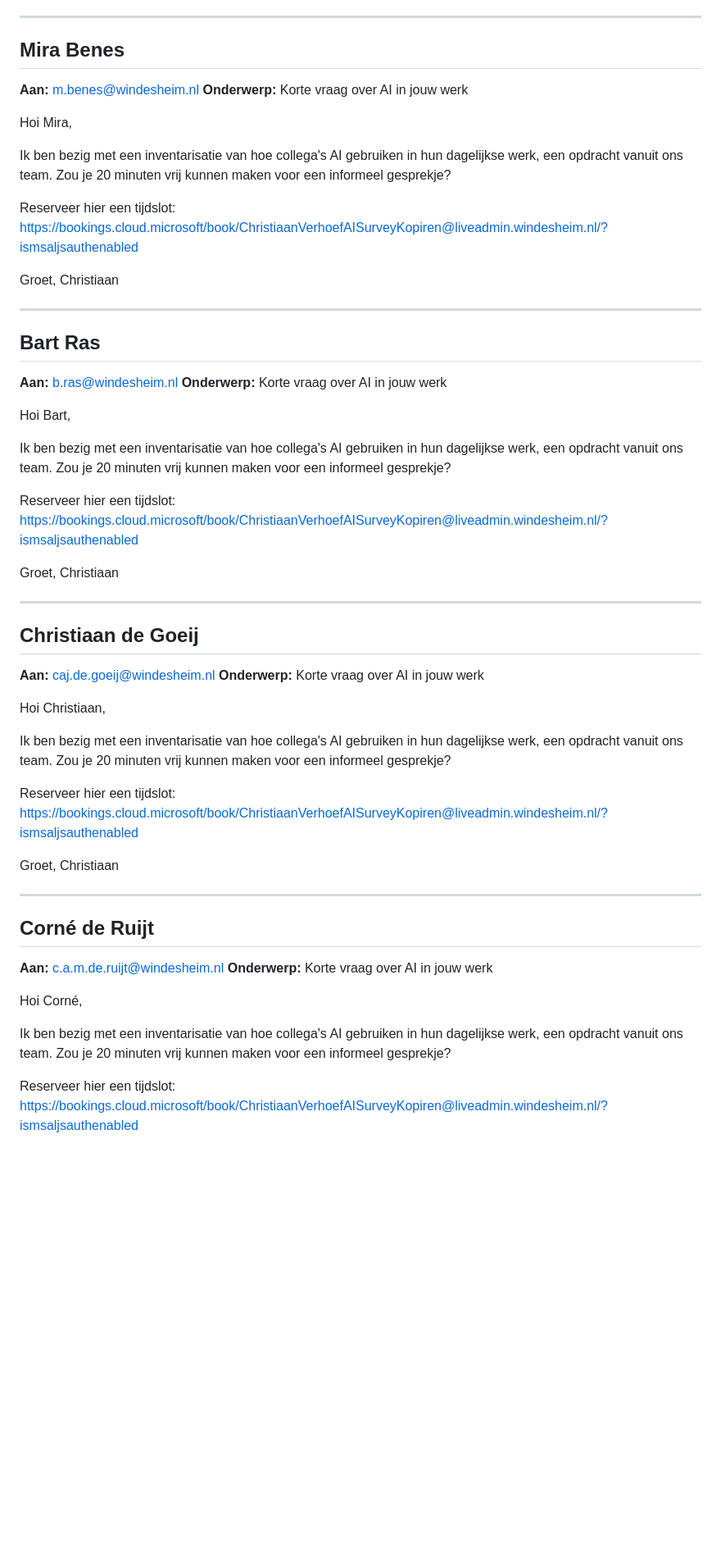
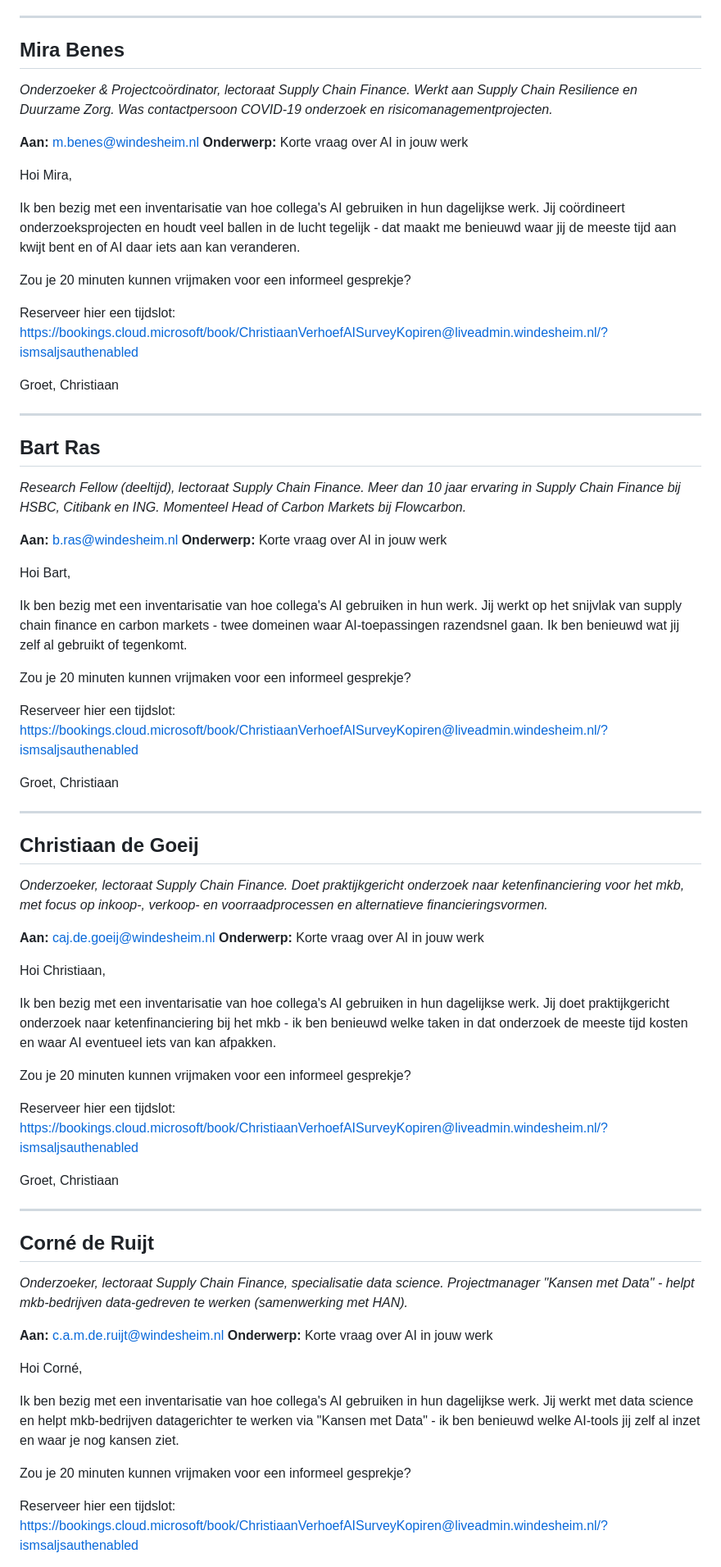
Before and after one commit to Windesheim-A-I-Support/Inventarisatie-kleine-AI-toepassingen-binnen-het-team, a Markdown page: updates/email-followup-survey.md, the part around one of its changes. Shown at 82% size. Rendered like a GitHub page; blank space fills up the shorter version.

```diff
--- a/updates/email-followup-survey.md
+++ b/updates/email-followup-survey.md
@@ -5,13 +5,16 @@ Booking link: https://bookings.cloud.microsoft/book/ChristiaanVerhoefAISurveyKop
 ---
 
 ## Mira Benes
+*Onderzoeker & Projectcoördinator, lectoraat Supply Chain Finance. Werkt aan Supply Chain Resilience en Duurzame Zorg. Was contactpersoon COVID-19 onderzoek en risicomanagementprojecten.*
 
 **Aan:** m.benes@windesheim.nl
 **Onderwerp:** Korte vraag over AI in jouw werk
 
 Hoi Mira,
 
-Ik ben bezig met een inventarisatie van hoe collega's AI gebruiken in hun dagelijkse werk, een opdracht vanuit ons team. Zou je 20 minuten vrij kunnen maken voor een informeel gesprekje?
+Ik ben bezig met een inventarisatie van hoe collega's AI gebruiken in hun dagelijkse werk. Jij coördineert onderzoeksprojecten en houdt veel ballen in de lucht tegelijk - dat maakt me benieuwd waar jij de meeste tijd aan kwijt bent en of AI daar iets aan kan veranderen.
+
+Zou je 20 minuten kunnen vrijmaken voor een informeel gesprekje?
 
 Reserveer hier een tijdslot:
 https://bookings.cloud.microsoft/book/ChristiaanVerhoefAISurveyKopiren@liveadmin.windesheim.nl/?ismsaljsauthenabled
@@ -22,13 +25,16 @@ Christiaan
 ---
 
 ## Bart Ras
+*Research Fellow (deeltijd), lectoraat Supply Chain Finance. Meer dan 10 jaar ervaring in Supply Chain Finance bij HSBC, Citibank en ING. Momenteel Head of Carbon Markets bij Flowcarbon.*
 
 **Aan:** b.ras@windesheim.nl
 **Onderwerp:** Korte vraag over AI in jouw werk
 
 Hoi Bart,
 
-Ik ben bezig met een inventarisatie van hoe collega's AI gebruiken in hun dagelijkse werk, een opdracht vanuit ons team. Zou je 20 minuten vrij kunnen maken voor een informeel gesprekje?
+Ik ben bezig met een inventarisatie van hoe collega's AI gebruiken in hun werk. Jij werkt op het snijvlak van supply chain finance en carbon markets - twee domeinen waar AI-toepassingen razendsnel gaan. Ik ben benieuwd wat jij zelf al gebruikt of tegenkomt.
+
+Zou je 20 minuten kunnen vrijmaken voor een informeel gesprekje?
 
 Reserveer hier een tijdslot:
 https://bookings.cloud.microsoft/book/ChristiaanVerhoefAISurveyKopiren@liveadmin.windesheim.nl/?ismsaljsauthenabled
@@ -39,13 +45,16 @@ Christiaan
 ---
 
 ## Christiaan de Goeij
+*Onderzoeker, lectoraat Supply Chain Finance. Doet praktijkgericht onderzoek naar ketenfinanciering voor het mkb, met focus op inkoop-, verkoop- en voorraadprocessen en alternatieve financieringsvormen.*
 
 **Aan:** caj.de.goeij@windesheim.nl
 **Onderwerp:** Korte vraag over AI in jouw werk
 
 Hoi Christiaan,
 
-Ik ben bezig met een inventarisatie van hoe collega's AI gebruiken in hun dagelijkse werk, een opdracht vanuit ons team. Zou je 20 minuten vrij kunnen maken voor een informeel gesprekje?
+Ik ben bezig met een inventarisatie van hoe collega's AI gebruiken in hun dagelijkse werk. Jij doet praktijkgericht onderzoek naar ketenfinanciering bij het mkb - ik ben benieuwd welke taken in dat onderzoek de meeste tijd kosten en waar AI eventueel iets van kan afpakken.
+
+Zou je 20 minuten kunnen vrijmaken voor een informeel gesprekje?
 
 Reserveer hier een tijdslot:
 https://bookings.cloud.microsoft/book/ChristiaanVerhoefAISurveyKopiren@liveadmin.windesheim.nl/?ismsaljsauthenabled
@@ -56,13 +65,16 @@ Christiaan
 ---
 
 ## Corné de Ruijt
+*Onderzoeker, lectoraat Supply Chain Finance, specialisatie data science. Projectmanager "Kansen met Data" - helpt mkb-bedrijven data-gedreven te werken (samenwerking met HAN).*
 
 **Aan:** c.a.m.de.ruijt@windesheim.nl
 **Onderwerp:** Korte vraag over AI in jouw werk
 
 Hoi Corné,
 
-Ik ben bezig met een inventarisatie van hoe collega's AI gebruiken in hun dagelijkse werk, een opdracht vanuit ons team. Zou je 20 minuten vrij kunnen maken voor een informeel gesprekje?
+Ik ben bezig met een inventarisatie van hoe collega's AI gebruiken in hun dagelijkse werk. Jij werkt met data science en helpt mkb-bedrijven datagerichter te werken via "Kansen met Data" - ik ben benieuwd welke AI-tools jij zelf al inzet en waar je nog kansen ziet.
+
+Zou je 20 minuten kunnen vrijmaken voor een informeel gesprekje?
 
 Reserveer hier een tijdslot:
 https://bookings.cloud.microsoft/book/ChristiaanVerhoefAISurveyKopiren@liveadmin.windesheim.nl/?ismsaljsauthenabled
```
Also changed, not shown: other parts of updates/email-followup-survey.md (+37 -10 lines).
